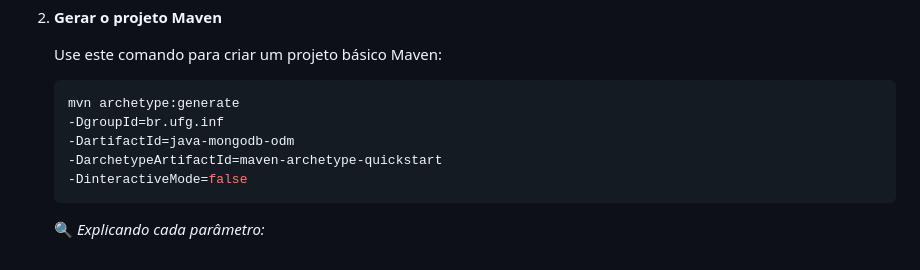
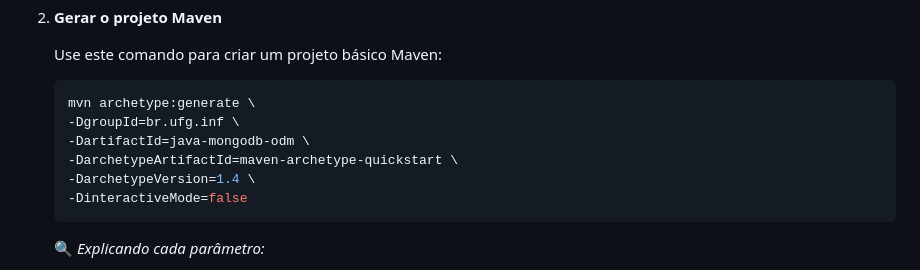
Before and after one commit to marceloakira/tutorials, a Markdown page: java-odm/README.md, the part around one of its changes. Rendered like a GitHub page.

````diff
--- a/java-odm/README.md
+++ b/java-odm/README.md
@@ -183,10 +187,11 @@ Nesta etapa, você vai criar um projeto Maven com Spring Boot que será a base d
    Use este comando para criar um projeto básico Maven:
 
    ```bash
-   mvn archetype:generate
-   -DgroupId=br.ufg.inf
-   -DartifactId=java-mongodb-odm
-   -DarchetypeArtifactId=maven-archetype-quickstart
+   mvn archetype:generate \
+   -DgroupId=br.ufg.inf \
+   -DartifactId=java-mongodb-odm \
+   -DarchetypeArtifactId=maven-archetype-quickstart \
+   -DarchetypeVersion=1.4 \
    -DinteractiveMode=false
    ```
 
````
Also changed, not shown: other parts of java-odm/README.md (+5 -1 lines).
